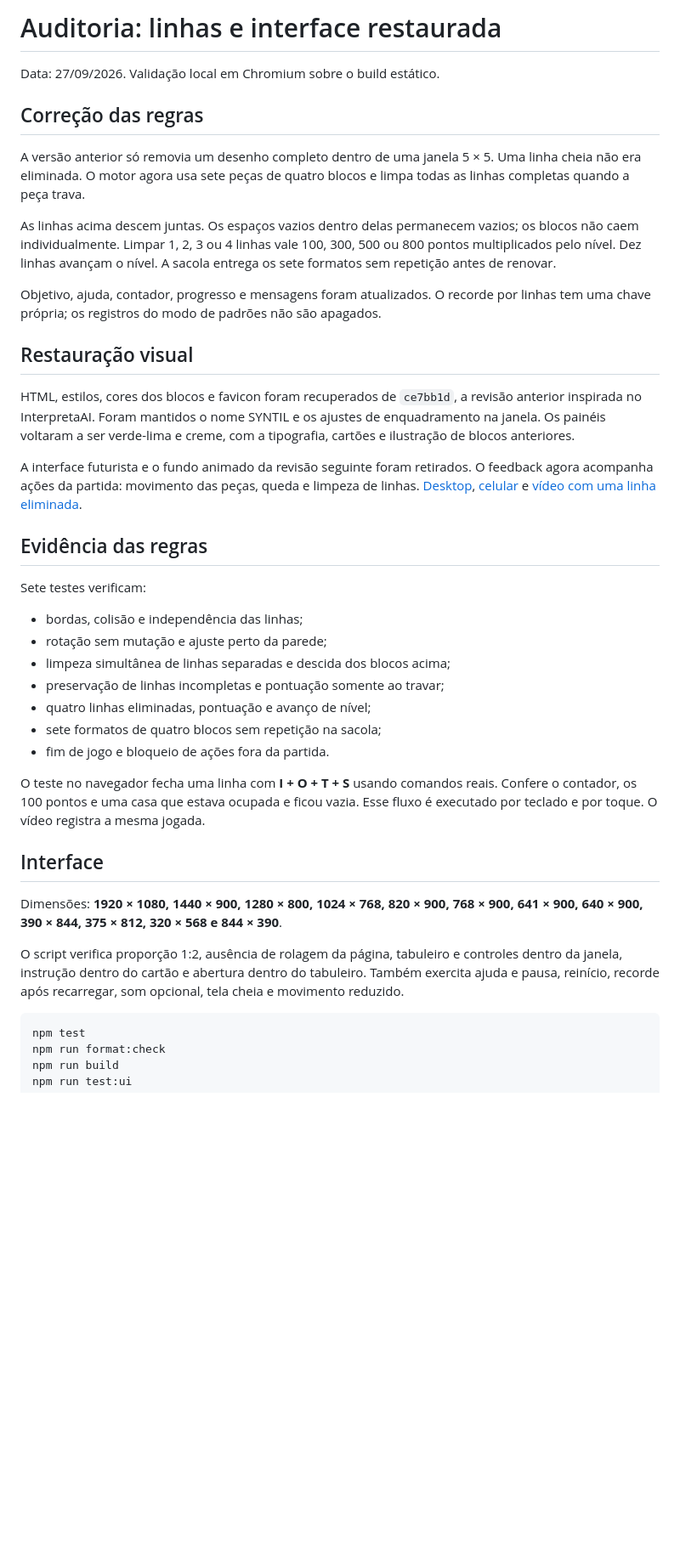
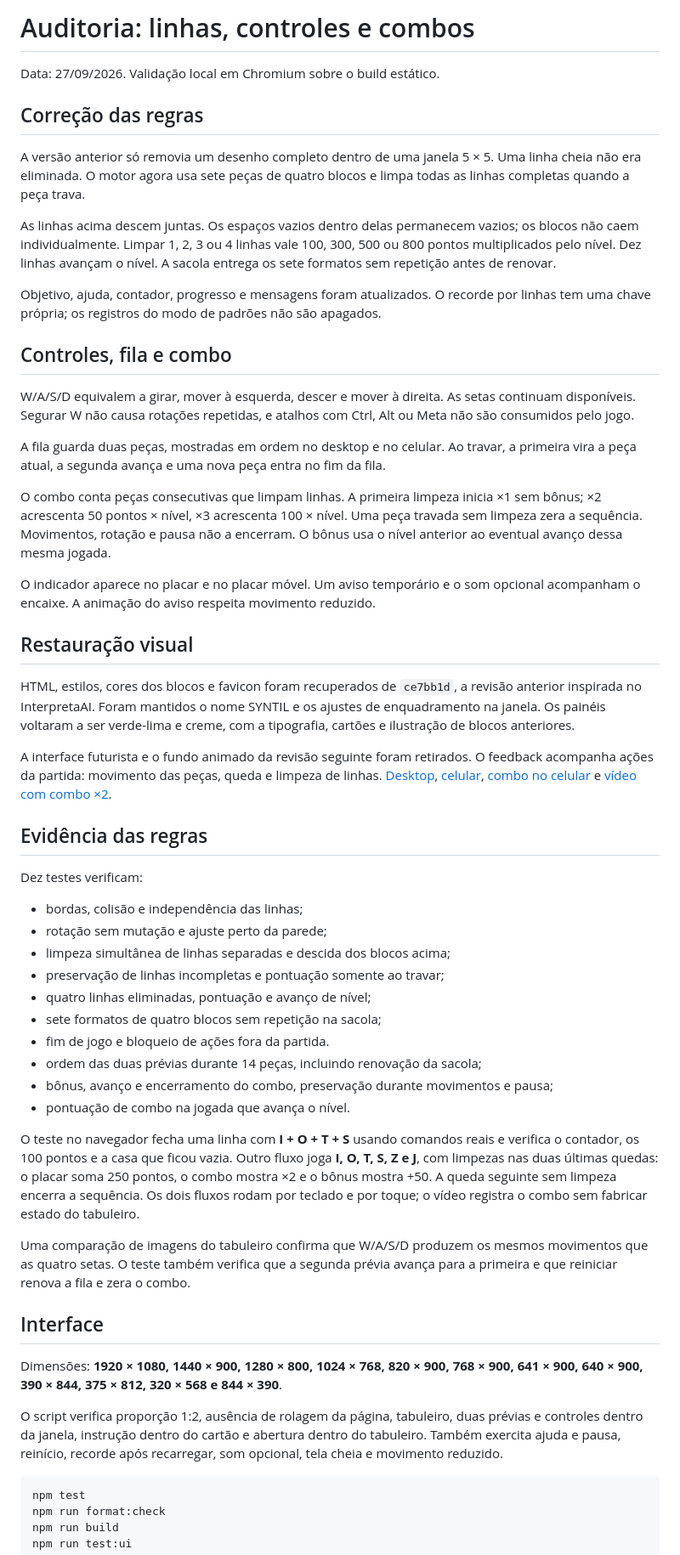
Before and after one commit to Victorzinn704/encaos, a Markdown page: docs/AUDITORIA.md, the part around the change. Shown: that part at 85% size. Drawn GitHub-style; blank space fills up the shorter version.

````diff
--- a/docs/AUDITORIA.md
+++ b/docs/AUDITORIA.md
@@ -1,4 +1,4 @@
-# Auditoria: linhas e interface restaurada
+# Auditoria: linhas, controles e combos
 
 Data: 27/09/2026. Validação local em Chromium sobre o build estático.
 
@@ -10,15 +10,25 @@ As linhas acima descem juntas. Os espaços vazios dentro delas permanecem vazios
 
 Objetivo, ajuda, contador, progresso e mensagens foram atualizados. O recorde por linhas tem uma chave própria; os registros do modo de padrões não são apagados.
 
+## Controles, fila e combo
+
+W/A/S/D equivalem a girar, mover à esquerda, descer e mover à direita. As setas continuam disponíveis. Segurar W não causa rotações repetidas, e atalhos com Ctrl, Alt ou Meta não são consumidos pelo jogo.
+
+A fila guarda duas peças, mostradas em ordem no desktop e no celular. Ao travar, a primeira vira a peça atual, a segunda avança e uma nova peça entra no fim da fila.
+
+O combo conta peças consecutivas que limpam linhas. A primeira limpeza inicia ×1 sem bônus; ×2 acrescenta 50 pontos × nível, ×3 acrescenta 100 × nível. Uma peça travada sem limpeza zera a sequência. Movimentos, rotação e pausa não a encerram. O bônus usa o nível anterior ao eventual avanço dessa mesma jogada.
+
+O indicador aparece no placar e no placar móvel. Um aviso temporário e o som opcional acompanham o encaixe. A animação do aviso respeita movimento reduzido.
+
 ## Restauração visual
 
 HTML, estilos, cores dos blocos e favicon foram recuperados de `ce7bb1d`, a revisão anterior inspirada no InterpretaAI. Foram mantidos o nome SYNTIL e os ajustes de enquadramento na janela. Os painéis voltaram a ser verde-lima e creme, com a tipografia, cartões e ilustração de blocos anteriores.
 
-A interface futurista e o fundo animado da revisão seguinte foram retirados. O feedback agora acompanha ações da partida: movimento das peças, queda e limpeza de linhas. [Desktop](images/desktop.png), [celular](images/mobile.png) e [vídeo com uma linha eliminada](images/gameplay.webm).
+A interface futurista e o fundo animado da revisão seguinte foram retirados. O feedback acompanha ações da partida: movimento das peças, queda e limpeza de linhas. [Desktop](images/desktop.png), [celular](images/mobile.png), [combo no celular](images/mobile-combo.png) e [vídeo com combo ×2](images/gameplay.webm).
 
 ## Evidência das regras
 
-Sete testes verificam:
+Dez testes verificam:
 
 - bordas, colisão e independência das linhas;
 - rotação sem mutação e ajuste perto da parede;
@@ -27,14 +37,19 @@ Sete testes verificam:
 - quatro linhas eliminadas, pontuação e avanço de nível;
 - sete formatos de quatro blocos sem repetição na sacola;
 - fim de jogo e bloqueio de ações fora da partida.
+- ordem das duas prévias durante 14 peças, incluindo renovação da sacola;
+- bônus, avanço e encerramento do combo, preservação durante movimentos e pausa;
+- pontuação de combo na jogada que avança o nível.
 
-O teste no navegador fecha uma linha com **I + O + T + S** usando comandos reais. Confere o contador, os 100 pontos e uma casa que estava ocupada e ficou vazia. Esse fluxo é executado por teclado e por toque. O vídeo registra a mesma jogada.
+O teste no navegador fecha uma linha com **I + O + T + S** usando comandos reais e verifica o contador, os 100 pontos e a casa que ficou vazia. Outro fluxo joga **I, O, T, S, Z e J**, com limpezas nas duas últimas quedas: o placar soma 250 pontos, o combo mostra ×2 e o bônus mostra +50. A queda seguinte sem limpeza encerra a sequência. Os dois fluxos rodam por teclado e por toque; o vídeo registra o combo sem fabricar estado do tabuleiro.
+
+Uma comparação de imagens do tabuleiro confirma que W/A/S/D produzem os mesmos movimentos que as quatro setas. O teste também verifica que a segunda prévia avança para a primeira e que reiniciar renova a fila e zera o combo.
 
 ## Interface
 
 Dimensões: **1920 × 1080, 1440 × 900, 1280 × 800, 1024 × 768, 820 × 900, 768 × 900, 641 × 900, 640 × 900, 390 × 844, 375 × 812, 320 × 568 e 844 × 390**.
 
-O script verifica proporção 1:2, ausência de rolagem da página, tabuleiro e controles dentro da janela, instrução dentro do cartão e abertura dentro do tabuleiro. Também exercita ajuda e pausa, reinício, recorde após recarregar, som opcional, tela cheia e movimento reduzido.
+O script verifica proporção 1:2, ausência de rolagem da página, tabuleiro, duas prévias e controles dentro da janela, instrução dentro do cartão e abertura dentro do tabuleiro. Também exercita ajuda e pausa, reinício, recorde após recarregar, som opcional, tela cheia e movimento reduzido.
 
 ```bash
 npm test
````
Also changed, not shown: README.md (+15 -10 lines), docs/ROADMAP.md (+2 -0 lines), docs/images/desktop.png, docs/images/gameplay.png, docs/images/landscape.png, docs/images/mobile-combo.png (added), docs/images/mobile-small.png, docs/images/mobile.png, 1 other file.
